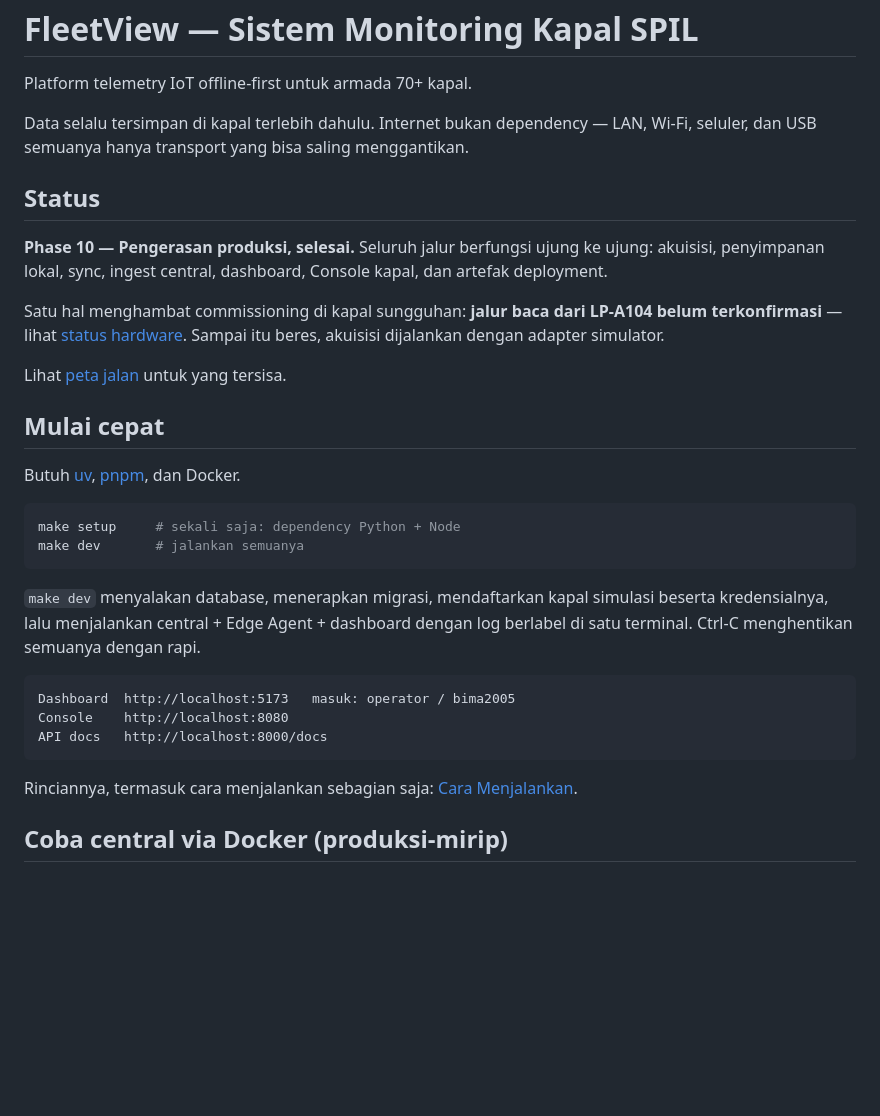
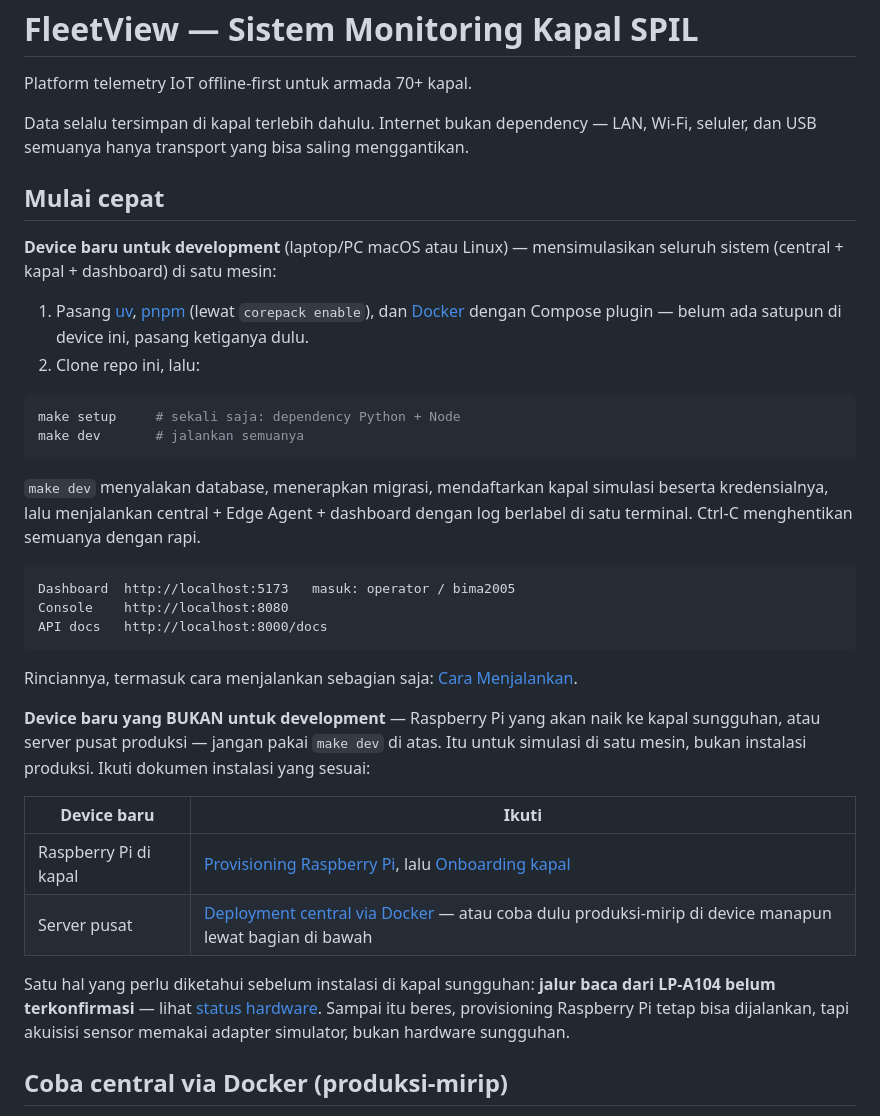
Before and after one commit to benangeloh/vital-edge, a Markdown page: README.md, the part around the change. Drawn GitHub-style; blank space fills up the shorter version.

Commit message:
docs: hapus bagian Status, fokuskan README ke install/running
README diminta murni berisi cara install dan menjalankan, bukan
tracking status proyek ("Phase 10"). Hapus bagian Status, dan
perjelas "Mulai cepat" untuk device baru: dev (make dev, dengan
prasyarat pasang uv/pnpm/Docker eksplisit) vs device produksi
sungguhan (Raspberry Pi kapal / server pusat), dengan tabel pointer
ke dokumen instalasi masing-masing. Catatan LP-A104 dipertahankan
(dipindah ke konteks instalasi kapal), tidak dihapus.

````diff
--- a/README.md
+++ b/README.md
@@ -5,21 +5,15 @@ Platform telemetry IoT offline-first untuk armada 70+ kapal.
 Data selalu tersimpan di kapal terlebih dahulu. Internet bukan dependency —
 LAN, Wi-Fi, seluler, dan USB semuanya hanya transport yang bisa saling menggantikan.
 
-## Status
-
-**Phase 10 — Pengerasan produksi, selesai.** Seluruh jalur berfungsi ujung ke
-ujung: akuisisi, penyimpanan lokal, sync, ingest central, dashboard, Console
-kapal, dan artefak deployment.
-
-Satu hal menghambat commissioning di kapal sungguhan: **jalur baca dari LP-A104
-belum terkonfirmasi** — lihat [status hardware](docs/hardware/LP-A104.md).
-Sampai itu beres, akuisisi dijalankan dengan adapter simulator.
-
-Lihat [peta jalan](docs/architecture/06-roadmap.md) untuk yang tersisa.
-
 ## Mulai cepat
 
-Butuh [uv](https://docs.astral.sh/uv/), [pnpm](https://pnpm.io/), dan Docker.
+**Device baru untuk development** (laptop/PC macOS atau Linux) — mensimulasikan
+seluruh sistem (central + kapal + dashboard) di satu mesin:
+
+1. Pasang [uv](https://docs.astral.sh/uv/), [pnpm](https://pnpm.io/installation)
+   (lewat `corepack enable`), dan [Docker](https://docs.docker.com/engine/install/)
+   dengan Compose plugin — belum ada satupun di device ini, pasang ketiganya dulu.
+2. Clone repo ini, lalu:
 
 ```bash
 make setup     # sekali saja: dependency Python + Node
@@ -38,6 +32,22 @@ API docs   http://localhost:8000/docs
 
 Rinciannya, termasuk cara menjalankan sebagian saja:
 [Cara Menjalankan](docs/operations/00-menjalankan.md).
+
+**Device baru yang BUKAN untuk development** — Raspberry Pi yang akan naik ke
+kapal sungguhan, atau server pusat produksi — jangan pakai `make dev` di atas.
+Itu untuk simulasi di satu mesin, bukan instalasi produksi. Ikuti dokumen
+instalasi yang sesuai:
+
+| Device baru | Ikuti |
+|---|---|
+| Raspberry Pi di kapal | [Provisioning Raspberry Pi](docs/operations/02-provisioning-raspberry-pi.md), lalu [Onboarding kapal](docs/operations/07-ship-onboarding.md) |
+| Server pusat | [Deployment central via Docker](docs/operations/03-central-deployment.md) — atau coba dulu produksi-mirip di device manapun lewat bagian di bawah |
+
+Satu hal yang perlu diketahui sebelum instalasi di kapal sungguhan: **jalur
+baca dari LP-A104 belum terkonfirmasi** — lihat
+[status hardware](docs/hardware/LP-A104.md). Sampai itu beres, provisioning
+Raspberry Pi tetap bisa dijalankan, tapi akuisisi sensor memakai adapter
+simulator, bukan hardware sungguhan.
 
 ## Coba central via Docker (produksi-mirip)
 
````
